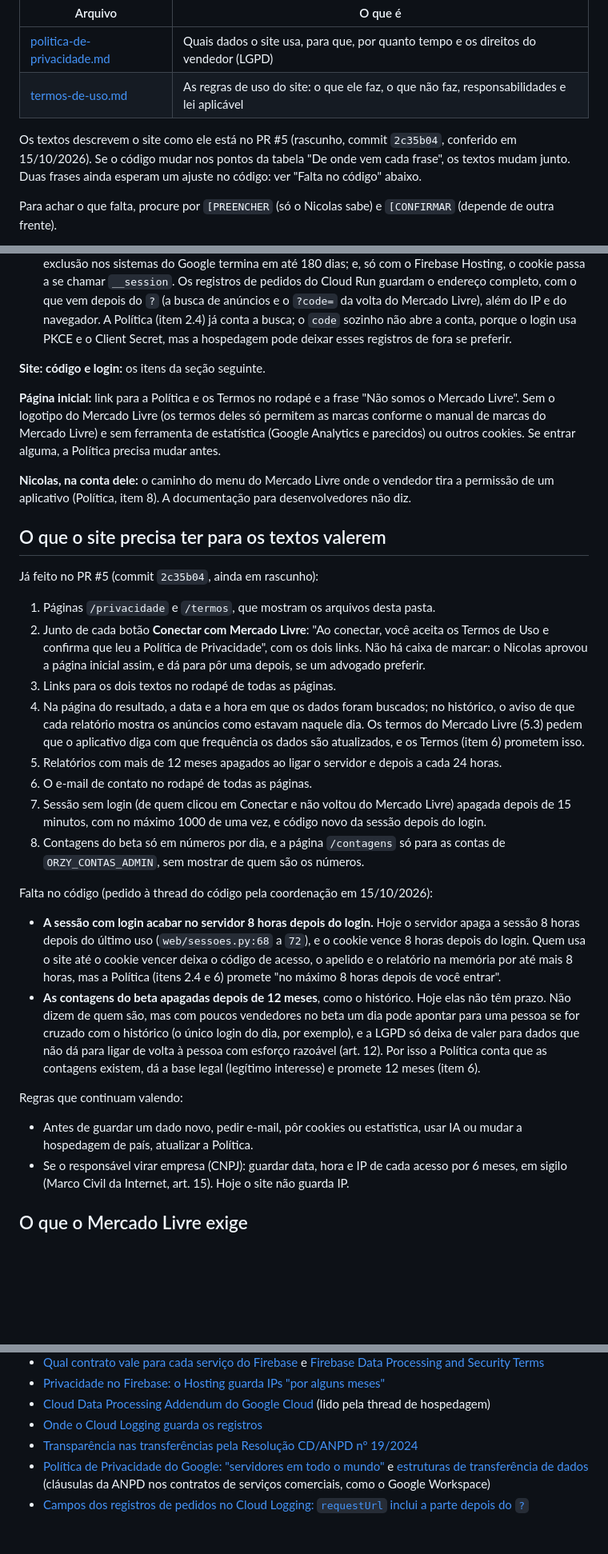
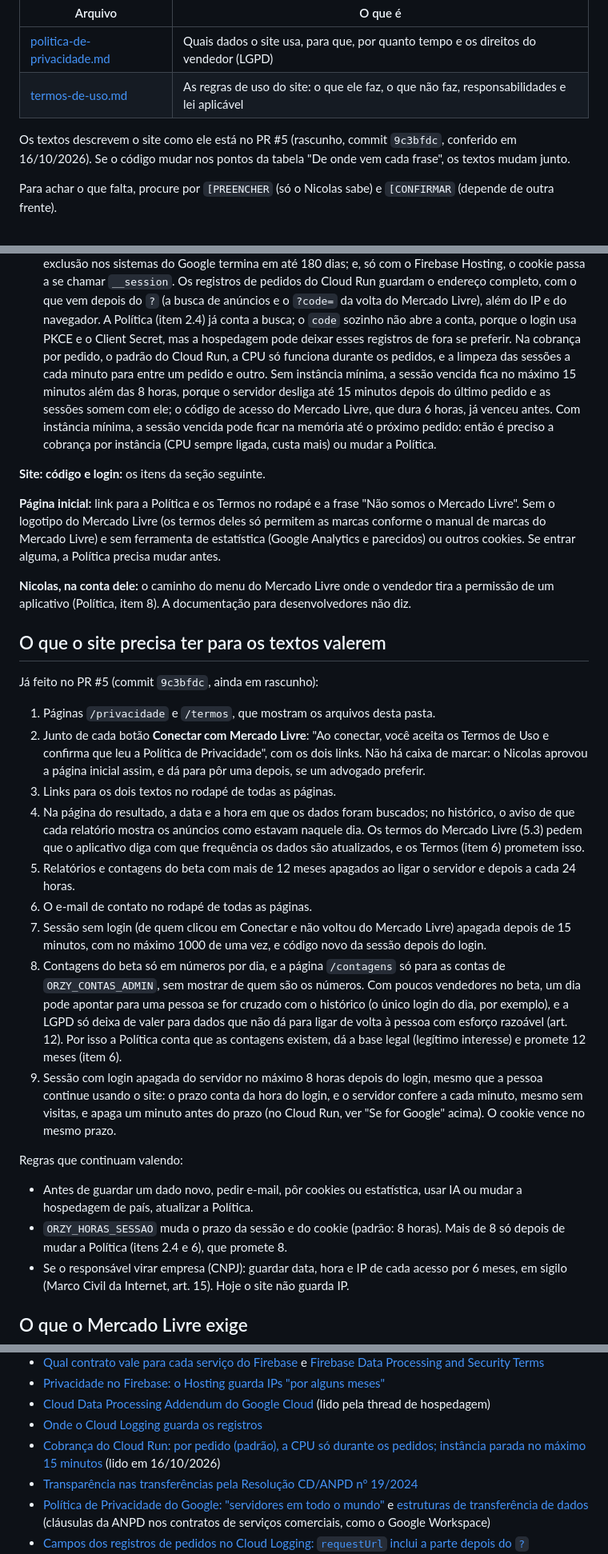
Before and after one commit to moratozk/Orzy, a Markdown page: docs/legal/LEIA-ME.md, 3 parts joined by grey strips. Shown at 80% size. Drawn GitHub-style; blank space fills up the shorter version.

Commit message:
Textos legais: notas do LEIA-ME para o PR #5 no commit 9c3bfdc
Os dois ajustes que faltavam no código estão no PR #5 (commit 06117d0): a
sessão com login acaba 8 horas depois do login, mesmo em uso, e as contagens
do beta saem depois de 12 meses. A Política e os Termos já diziam isso e não
mudam.

- Tira a seção "Falta no código" e conta os dois ajustes em "Já feito"
  (itens 5, 8 e 9).
- Regra nova: ORZY_HORAS_SESSAO acima de 8 só depois de mudar a Política.
- "Se for Google": no Cloud Run com cobrança por pedido, a limpeza das
  sessões a cada minuto só roda durante os pedidos.
- Tabela "De onde vem cada frase" com as linhas do commit 9c3bfdc.

Co-Authored-By: Claude Opus 5.5 (1M context) <noreply@anthropic.com>
Claude-Session: https://claude.ai/code/session_01TaZjhWe1DkSzvCdt8ScL3W

```diff
--- a/docs/legal/LEIA-ME.md
+++ b/docs/legal/LEIA-ME.md
@@ -8,9 +8,8 @@ Não é parecer jurídico: antes de abrir o site ao público, o ideal é um advo
 | [politica-de-privacidade.md](politica-de-privacidade.md) | Quais dados o site usa, para que, por quanto tempo e os direitos do vendedor (LGPD) |
 | [termos-de-uso.md](termos-de-uso.md) | As regras de uso do site: o que ele faz, o que não faz, responsabilidades e lei aplicável |
 
-Os textos descrevem o site como ele está no PR #5 (rascunho, commit `2c35b04`, conferido em 15/10/2026). Se o código
-mudar nos pontos da tabela "De onde vem cada frase", os textos mudam junto. Duas frases ainda esperam um ajuste no
-código: ver "Falta no código" abaixo.
+Os textos descrevem o site como ele está no PR #5 (rascunho, commit `9c3bfdc`, conferido em 16/10/2026). Se o código
+mudar nos pontos da tabela "De onde vem cada frase", os textos mudam junto.
 
 Para achar o que falta, procure por `[PREENCHER` (só o Nicolas sabe) e `[CONFIRMAR` (depende de outra frente).
 
@@ -65,7 +64,12 @@ quanto tempo ela guarda registros de acesso e cópias de segurança (itens 2.4 e
   o Firebase Hosting, o cookie passa a se chamar `__session`. Os registros de pedidos do Cloud Run guardam o endereço
   completo, com o que vem depois do `?` (a busca de anúncios e o `?code=` da volta do Mercado Livre), além do IP e do
   navegador. A Política (item 2.4) já conta a busca; o `code` sozinho não abre a conta, porque o login usa PKCE e o
-  Client Secret, mas a hospedagem pode deixar esses registros de fora se preferir.
+  Client Secret, mas a hospedagem pode deixar esses registros de fora se preferir. Na cobrança por pedido, o padrão do
+  Cloud Run, a CPU só funciona durante os pedidos, e a limpeza das sessões a cada minuto para entre um pedido e outro.
+  Sem instância mínima, a sessão vencida fica no máximo 15 minutos além das 8 horas, porque o servidor desliga até 15
+  minutos depois do último pedido e as sessões somem com ele; o código de acesso do Mercado Livre, que dura 6 horas, já
+  venceu antes. Com instância mínima, a sessão vencida pode ficar na memória até o próximo pedido: então é preciso a
+  cobrança por instância (CPU sempre ligada, custa mais) ou mudar a Política.
 
 **Site: código e login:** os itens da seção seguinte.
 
@@ -78,7 +82,7 @@ de estatística (Google Analytics e parecidos) ou outros cookies. Se entrar algu
 
 ## O que o site precisa ter para os textos valerem
 
-Já feito no PR #5 (commit `2c35b04`, ainda em rascunho):
+Já feito no PR #5 (commit `9c3bfdc`, ainda em rascunho):
 
 1. Páginas `/privacidade` e `/termos`, que mostram os arquivos desta pasta.
 2. Junto de cada botão **Conectar com Mercado Livre**: "Ao conectar, você aceita os Termos de Uso e confirma que leu a
@@ -88,29 +92,25 @@ Já feito no PR #5 (commit `2c35b04`, ainda em rascunho):
 4. Na página do resultado, a data e a hora em que os dados foram buscados; no histórico, o aviso de que cada relatório
    mostra os anúncios como estavam naquele dia. Os termos do Mercado Livre (5.3) pedem que o aplicativo diga com que
    frequência os dados são atualizados, e os Termos (item 6) prometem isso.
-5. Relatórios com mais de 12 meses apagados ao ligar o servidor e depois a cada 24 horas.
+5. Relatórios e contagens do beta com mais de 12 meses apagados ao ligar o servidor e depois a cada 24 horas.
 6. O e-mail de contato no rodapé de todas as páginas.
 7. Sessão sem login (de quem clicou em Conectar e não voltou do Mercado Livre) apagada depois de 15 minutos, com no
    máximo 1000 de uma vez, e código novo da sessão depois do login.
 8. Contagens do beta só em números por dia, e a página `/contagens` só para as contas de `ORZY_CONTAS_ADMIN`, sem
-   mostrar de quem são os números.
-
-Falta no código (pedido à thread do código pela coordenação em 15/10/2026):
-
-- **A sessão com login acabar no servidor 8 horas depois do login.** Hoje o servidor apaga a sessão 8 horas depois do
-  último uso (`web/sessoes.py:68` a `72`), e o cookie vence 8 horas depois do login. Quem usa o site até o cookie vencer
-  deixa o código de acesso, o apelido e o relatório na memória por até mais 8 horas, mas a Política (itens 2.4 e 6)
-  promete "no máximo 8 horas depois de você entrar".
-- **As contagens do beta apagadas depois de 12 meses**, como o histórico. Hoje elas não têm prazo. Não dizem de quem
-  são, mas com poucos vendedores no beta um dia pode apontar para uma pessoa se for cruzado com o histórico (o único
-  login do dia, por exemplo), e a LGPD só deixa de valer para dados que não dá para ligar de volta à pessoa com esforço
-  razoável (art. 12). Por isso a Política conta que as contagens existem, dá a base legal (legítimo interesse) e promete
-  12 meses (item 6).
+   mostrar de quem são os números. Com poucos vendedores no beta, um dia pode apontar para uma pessoa se for cruzado com
+   o histórico (o único login do dia, por exemplo), e a LGPD só deixa de valer para dados que não dá para ligar de volta
+   à pessoa com esforço razoável (art. 12). Por isso a Política conta que as contagens existem, dá a base legal
+   (legítimo interesse) e promete 12 meses (item 6).
+9. Sessão com login apagada do servidor no máximo 8 horas depois do login, mesmo que a pessoa continue usando o site: o
+   prazo conta da hora do login, e o servidor confere a cada minuto, mesmo sem visitas, e apaga um minuto antes do prazo
+   (no Cloud Run, ver "Se for Google" acima). O cookie vence no mesmo prazo.
 
 Regras que continuam valendo:
 
 - Antes de guardar um dado novo, pedir e-mail, pôr cookies ou estatística, usar IA ou mudar a hospedagem de país,
   atualizar a Política.
+- `ORZY_HORAS_SESSAO` muda o prazo da sessão e do cookie (padrão: 8 horas). Mais de 8 só depois de mudar a Política
+  (itens 2.4 e 6), que promete 8.
 - Se o responsável virar empresa (CNPJ): guardar data, hora e IP de cada acesso por 6 meses, em sigilo (Marco Civil
   da Internet, art. 15). Hoje o site não guarda IP.
 
@@ -230,6 +231,8 @@ Consultadas em 15/10/2026.
 - [Cloud Data Processing Addendum do Google Cloud](https://cloud.google.com/terms/data-processing-addendum) (lido pela
   thread de hospedagem)
 - [Onde o Cloud Logging guarda os registros](https://docs.cloud.google.com/logging/docs/region-support)
+- [Cobrança do Cloud Run: por pedido (padrão), a CPU só durante os pedidos; instância parada no máximo 15 minutos](https://docs.cloud.google.com/run/docs/configuring/cpu-allocation)
+  (lido em 16/10/2026)
 - [Transparência nas transferências pela Resolução CD/ANPD nº 19/2024](https://www.mattosfilho.com.br/en/unico/regulates-international-data-transfers/)
 - [Política de Privacidade do Google: "servidores em todo o mundo"](https://policies.google.com/privacy?hl=pt-BR)
   e [estruturas de transferência de dados](https://policies.google.com/privacy/frameworks?hl=pt-BR) (cláusulas da
```
Also changed, not shown: other parts of docs/legal/LEIA-ME.md (+11 -10 lines).
